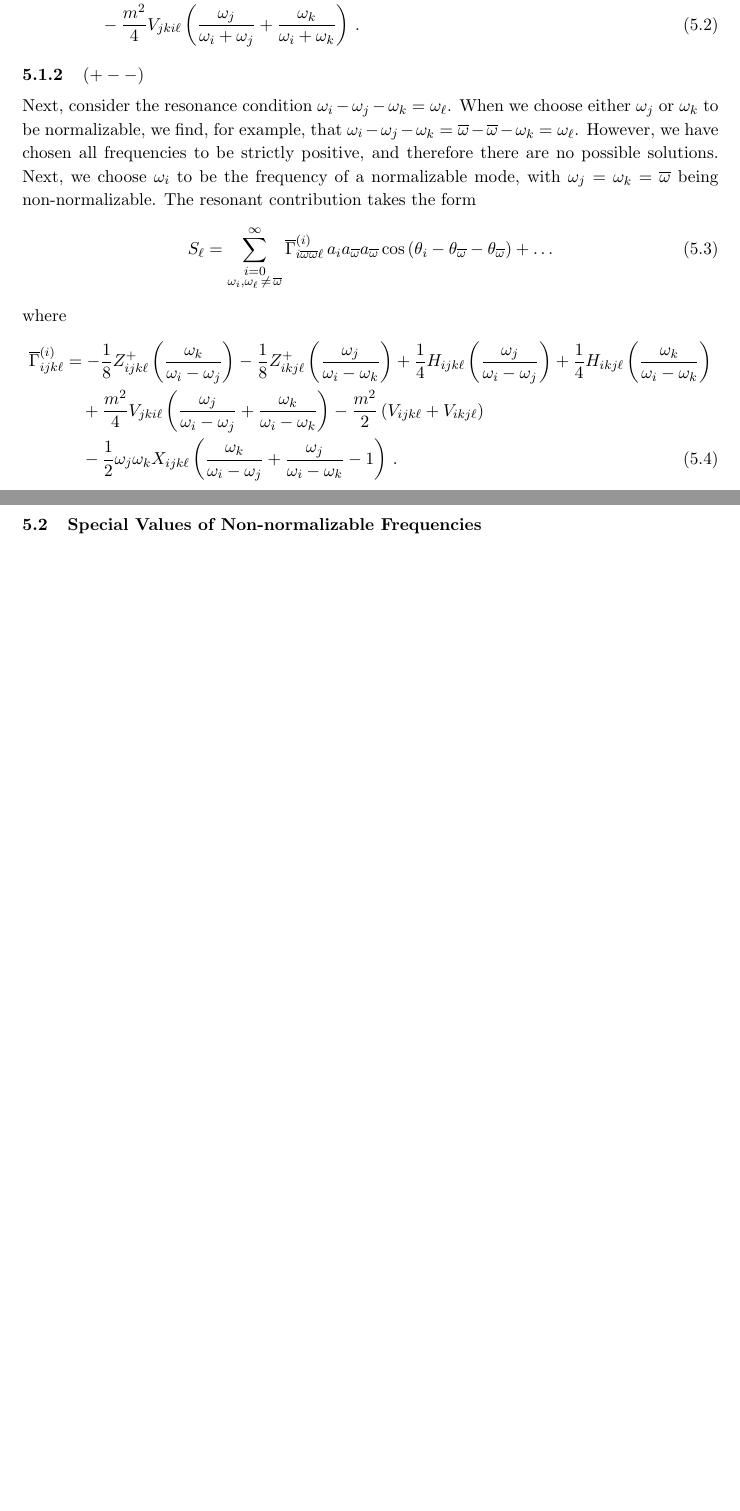
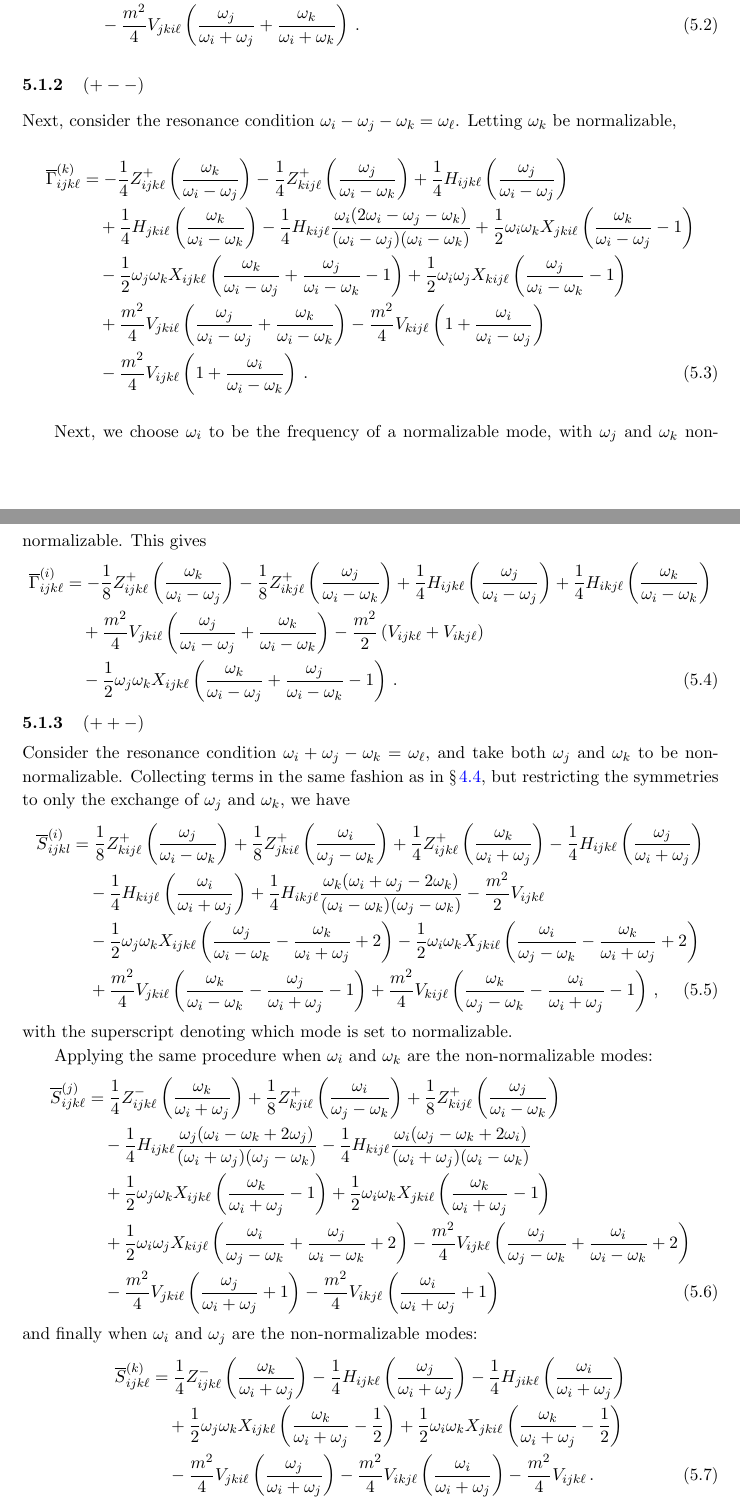
Before and after one commit to bradcownden/DrivenTTF, a LaTeX document (DrivenTTF.tex): two parts of pages 10 and 11 of 11 before the commit and two parts of pages 10 and 11 of 12 after it, joined at a grey line, cut so that both start at the same text, the shorter picture padded with empty space. Compiled offline with pdfLaTeX.

Commit message:
Added source terms for ++- resonance with each of i, k, l being normalizable; added i,k = normalizable to the source terms for +-- resonance.

```diff
--- a/DrivenTTF.tex
+++ b/DrivenTTF.tex
@@ -320,11 +321,20 @@ where
 
 \subsubsection{$(+ - - )$}
 
-Next, consider the resonance condition $\oi - \oj - \ok = \ol$. When we choose either $\oj$ or $\ok$ to be normalizable, we find, for example, that $\oi - \oj - \ok = \ob - \ob - \ok =  \ol$. However, we have chosen all frequencies to be strictly positive, and therefore there are no possible solutions. Next, we choose $\oi$ to be the frequency of a normalizable mode, with $\oj = \ok = \ob$ being non-normalizable. The resonant contribution takes the form
+Next, consider the resonance condition $\oi - \oj - \ok = \ol$. Letting $\ok$ be normalizable,
 \begin{align}
-S_\ell = \sum_{\substack{i = 0 \\ \oi, \ol \, \neq \, \ob}}^\infty \overline{\Gamma}^{(i)}_{i {\ob}{\ob} \ell} \, a_i a_{\ob} a_{\ob} \cos \left(\thi - \theta_{\ob} - \theta_{\ob} \right) + \ldots
+\overline{\Gamma}^{(k)}_{ijk\ell} &= - \frac{1}{4} Z^{+}_{ijk\ell} \left( \frac{\ok}{\oi - \oj} \right) - \frac{1}{4} Z^{+}_{kij\ell} \left( \frac{\oj}{\oi - \ok} \right) + \frac{1}{4} H_{ijk\ell} \left(\frac{\oj}{\oi - \oj} \right) \nonumber \\
+%
+& \quad + \frac{1}{4} H_{jki\ell} \left(\frac{\ok}{\oi - \ok} \right) - \frac{1}{4} H_{kij\ell} \frac{\oi (2\oi - \oj - \ok)}{(\oi - \oj)(\oi - \ok)} + \frac{1}{2} \oi \ok X_{jki\ell} \left( \frac{\ok}{\oi - \oj} - 1 \right) \nonumber \\
+%
+& \quad  - \frac{1}{2} \oj \ok X_{ijk\ell} \left( \frac{\ok}{\oi - \oj} + \frac{\oj}{\oi - \ok} - 1 \right) + \frac{1}{2} \oi \oj X_{kij\ell} \left( \frac{\oj}{\oi - \ok} - 1 \right) \nonumber \\
+%
+& \quad + \frac{m^2}{4} V_{jki\ell} \left( \frac{\oj}{\oi - \oj} + \frac{\ok}{\oi - \ok} \right) - \frac{m^2}{4} V_{kij\ell} \left( 1 + \frac{\oi}{\oi - \oj} \right) \nonumber \\
+%
+& \quad - \frac{m^2}{4} V_{ijk\ell} \left( 1 + \frac{\oi}{\oi - \ok} \right) \, .
 \end{align}
-where
+
+Next, we choose $\oi$ to be the frequency of a normalizable mode, with $\oj$ and $\ok$ non-normalizable. This gives
 \begin{align}
 \overline{\Gamma}^{(i)}_{ijk\ell} &= -\frac{1}{8} Z^+_{ijk\ell} \left( \frac{\ok}{\oi - \oj} \right) - \frac{1}{8} Z^+_{ikj\ell} \left( \frac{\oj}{\oi - \ok} \right) + \frac{1}{4} H_{ijk\ell} \left( \frac{\oj}{\oi - \oj} \right) + \frac{1}{4} H_{ikj\ell} \left( \frac{\ok}{\oi - \ok} \right) \nonumber \\
 %
@@ -334,6 +344,41 @@ where
 \end{align}
 
 \subsubsection{$(++-)$}
+
+Consider the resonance condition $\oi + \oj - \ok = \ol$, and take both $\oj$ and $\ok$ to be non-normalizable. Collecting terms in the same fashion as in \S\!~\ref{subs: ttf resonances}, but restricting the symmetries to only the exchange of $\omega_j$ and $\ok$, we have
+\begin{align}
+\overline{S}^{(i)}_{ijkl} &= \frac{1}{8} Z^+_{kij\ell} \left( \frac{\oj}{\oi - \ok} \right) + \frac{1}{8} Z^+_{jki\ell} \left( \frac{\oi}{\oj - \ok} \right) + \frac{1}{4} Z^+_{ijk\ell} \left( \frac{\ok}{\oi + \oj} \right) - \frac{1}{4} H_{ijk\ell} \left(\frac{\oj}{\oi + \oj} \right) \nonumber \\
+%
+& \quad  - \frac{1}{4} H_{kij\ell} \left( \frac{\oi}{\oi + \oj} \right) + \frac{1}{4} H_{ikj\ell} \frac{\ok ( \oi + \oj - 2\ok)}{(\oi - \ok)(\oj - \ok)} - \frac{m^2}{2} V_{ijk\ell} \nonumber \\
+%
+& \quad - \frac{1}{2} \oj \ok X_{ijk\ell} \left( \frac{\oj}{\oi - \ok} - \frac{\ok}{\oi + \oj} + 2 \right) - \frac{1}{2} \oi \ok X_{jki\ell} \left( \frac{\oi}{\oj - \ok} - \frac{\ok}{\oi + \oj} + 2 \right) \nonumber \\
+%
+& \quad + \frac{m^2}{4} V_{jki\ell} \left( \frac{\ok}{\oi - \ok} - \frac{\oj}{\oi + \oj} - 1 \right) + \frac{m^2}{4} V_{kij\ell} \left( \frac{\ok}{\oj - \ok} - \frac{\oi}{\oi + \oj} - 1 \right) \, ,
+\end{align}
+with the superscript denoting which mode is set to normalizable.
+
+Applying the same procedure when $\oi$ and $\ok$ are the non-normalizable modes:
+\begin{align}
+\overline{S}^{(j)}_{ijk\ell} &= \frac{1}{4} Z^{-}_{ijk\ell} \left( \frac{\ok}{\oi + \oj} \right) + \frac{1}{8} Z^+_{kji\ell} \left( \frac{\oi}{\oj - \ok} \right) + \frac{1}{8} Z^+_{kij\ell} \left( \frac{\oj}{\oi - \ok} \right) \nonumber \\
+%
+& \quad - \frac{1}{4} H_{ijk\ell} \frac{\oj (\oi - \ok + 2\oj)}{(\oi + \oj)(\oj - \ok)} - \frac{1}{4} H_{kij\ell} \frac{ \oi (\oj - \ok + 2\oi)}{(\oi + \oj)(\oi - \ok)} \nonumber \\
+%
+& \quad + \frac{1}{2} \oj \ok X_{ijk\ell} \left( \frac{\ok}{\oi + \oj} - 1 \right) + \frac{1}{2} \oi \ok X_{jki\ell} \left( \frac{\ok}{\oi + \oj} - 1 \right) \nonumber \\
+%
+& \quad + \frac{1}{2} \oi \oj X_{kij\ell} \left( \frac{\oi}{\oj - \ok} + \frac{\oj}{\oi - \ok} + 2 \right) - \frac{m^2}{4} V_{ijk\ell} \left( \frac{\oj}{\oj - \ok} + \frac{\oi}{\oi - \ok} + 2 \right) \nonumber \\
+%
+& \quad - \frac{m^2}{4} V_{jki\ell} \left( \frac{\oj}{\oi + \oj} + 1 \right) - \frac{m^2}{4} V_{ikj\ell} \left( \frac{\oi}{\oi + \oj} + 1 \right) \,
+\end{align}
+and finally when $\oi$ and $\oj$ are the non-normalizable modes:
+\begin{align}
+\overline{S}^{(k)}_{ijk\ell} &= \frac{1}{4} Z^{-}_{ijk\ell} \left( \frac{\ok}{\oi + \oj} \right) - \frac{1}{4} H_{ijk\ell} \left( \frac{\oj}{\oi + \oj} \right) - \frac{1}{4} H_{jik\ell} \left( \frac{\oi}{\oi + \oj} \right) \nonumber \\
+%
+& \quad + \frac{1}{2} \oj \ok X_{ijk\ell} \left( \frac{\ok}{\oi + \oj} - \frac{1}{2} \right) + \frac{1}{2} \oi \ok X_{jki\ell} \left( \frac{\ok}{\oi + \oj} - \frac{1}{2} \right) \nonumber \\
+%
+& \quad - \frac{m^2}{4} V_{jki\ell} \left( \frac{\oj}{\oi + \oj} \right) - \frac{m^2}{4} V_{ikj\ell} \left( \frac{\oi}{\oi + \oj} \right) - \frac{m^2}{4} V_{ijk\ell} \, .
+\end{align}
+
+
 
 \subsection{Special Values of Non-normalizable Frequencies}
 
```
Also changed, not shown: DrivenTTF.pdf, DrivenTTF.tex (3 more changed lines), 1 other file.
